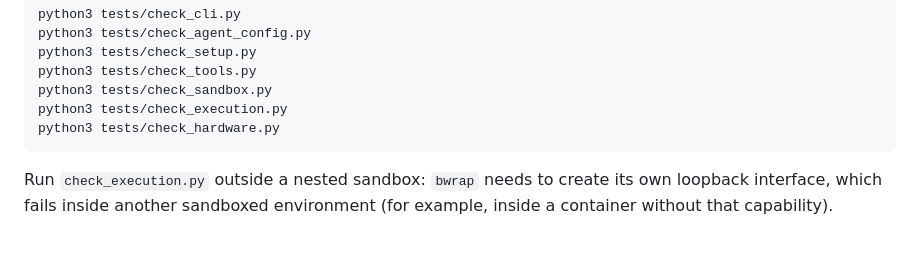
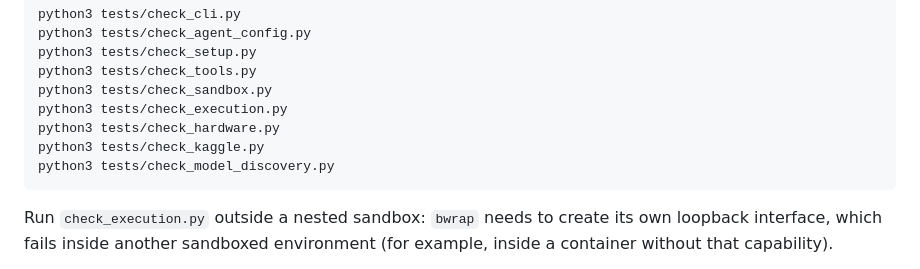
Before and after one commit to owevertonguedes/isaacli, a Markdown page: CONTRIBUTING.md, the part around the change. Rendered like a GitHub page; blank space fills up the shorter version.

````diff
--- a/CONTRIBUTING.md
+++ b/CONTRIBUTING.md
@@ -60,6 +60,8 @@ python3 tests/check_tools.py
 python3 tests/check_sandbox.py
 python3 tests/check_execution.py
 python3 tests/check_hardware.py
+python3 tests/check_kaggle.py
+python3 tests/check_model_discovery.py
 ```
 
 Run `check_execution.py` outside a nested sandbox: `bwrap` needs to create
````
Also changed, not shown: docs/ARCHITECTURE.md (+2 -0 lines).
